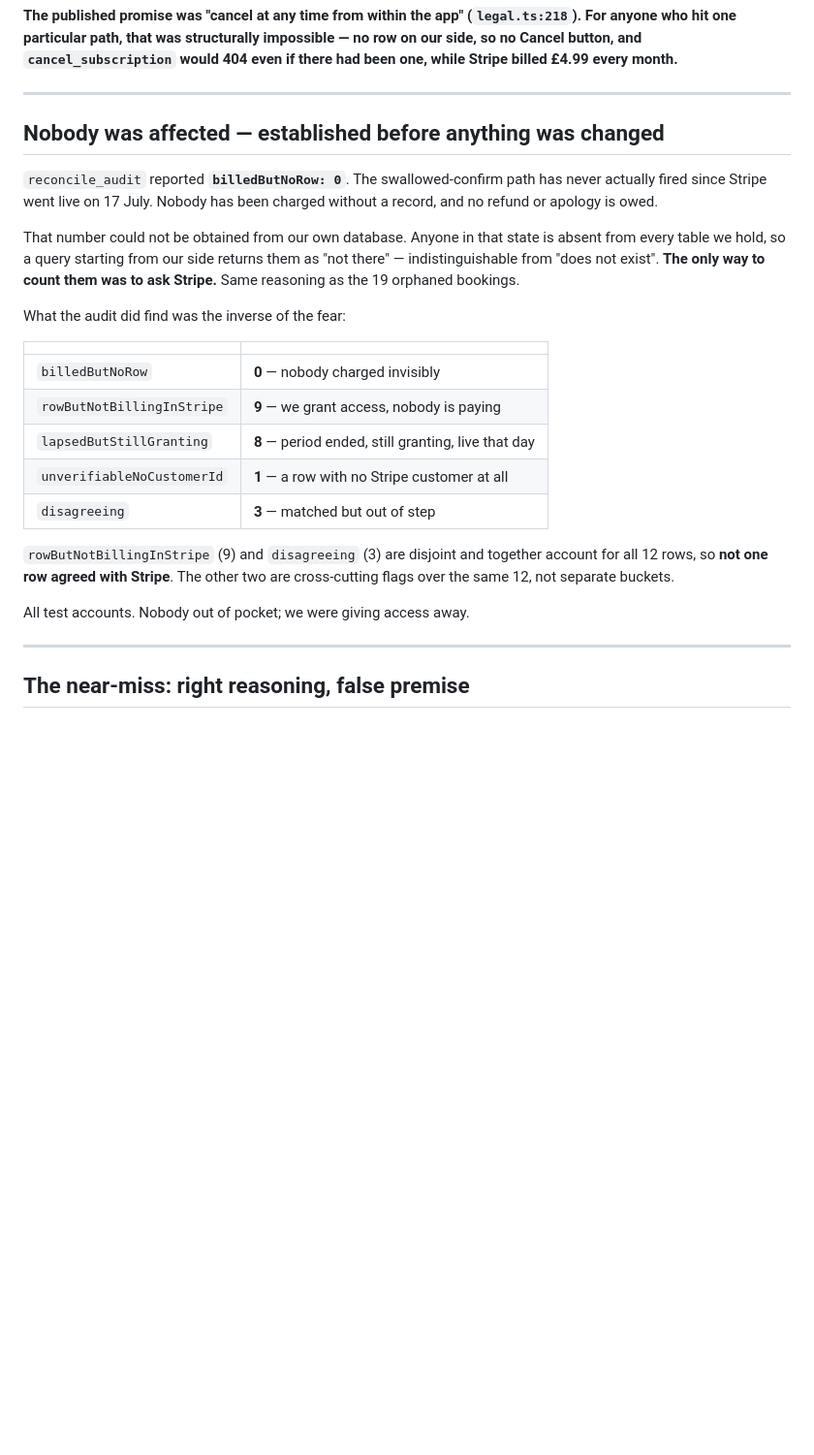
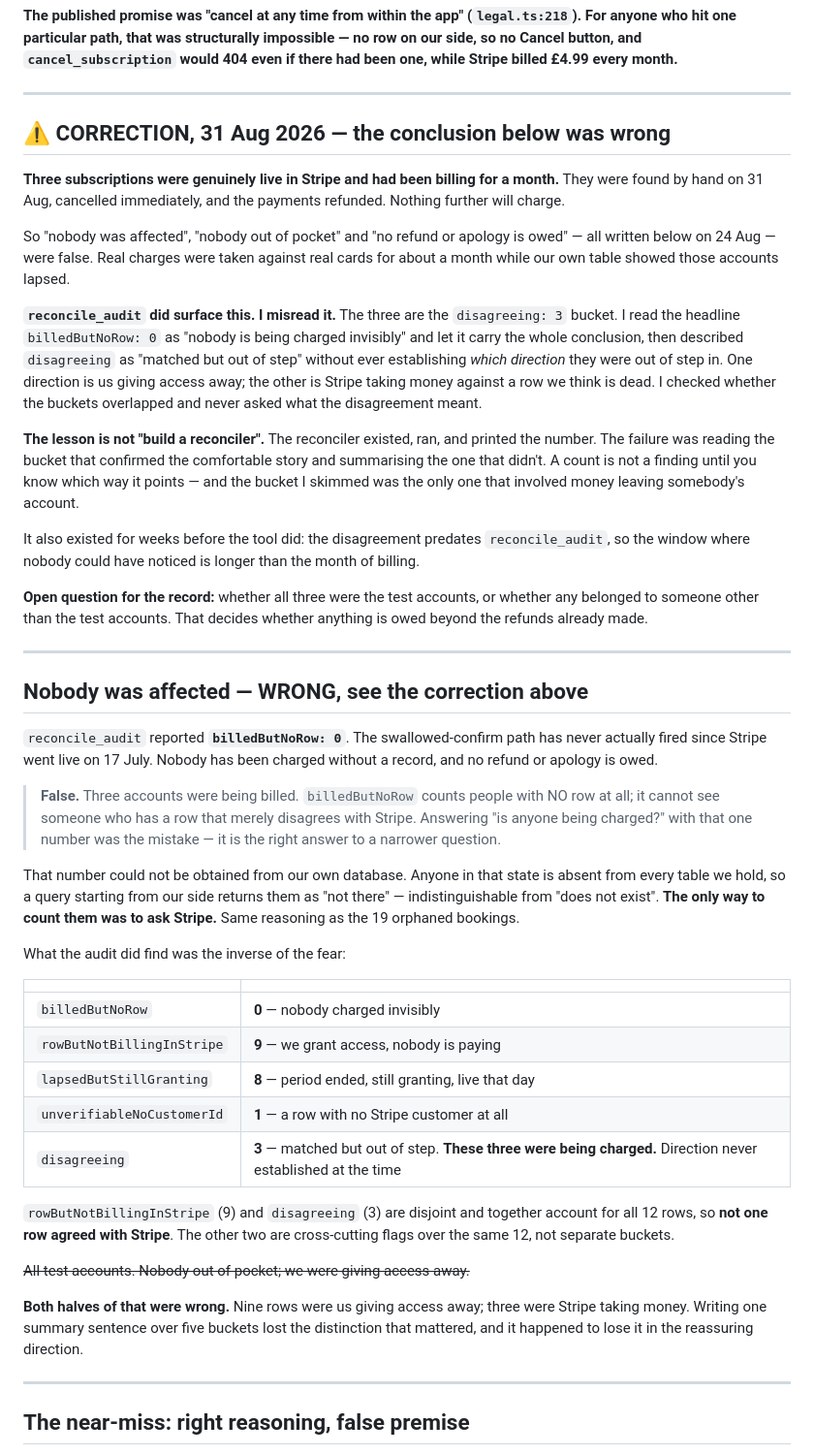
Before and after one commit to mickeebee89/Guinea-pig, a Markdown page: subscription-state-reconcile.md, the part around the change. Shown at 97% size. Rendered like a GitHub page; blank space fills up the shorter version.

Commit message:
Correct the record: three subscriptions were billing, and I said nobody was
On 24 Aug I wrote that nobody was affected by the subscription-state bug, that
nobody was out of pocket, and that no refund or apology was owed. All three were
false. Three subscriptions were genuinely live in Stripe and had been billing for
about a month while our own table showed those accounts lapsed. Found by hand on
31 Aug, cancelled, and the payments refunded.

reconcile_audit surfaced this on 24 Aug and I misread it. The three are the
disagreeing: 3 bucket. I took billedButNoRow: 0 as "nobody is being charged
invisibly" and let it carry the whole conclusion, then described disagreeing as
"matched but out of step" without establishing which direction. One direction is
us giving access away; the other is Stripe taking money against a row we think is
dead. I asked whether the buckets overlapped and never asked what the
disagreement meant.

The lesson is not "build a reconciler" — the reconciler existed, ran, and printed
the number. The failure was reading the bucket that confirmed the comfortable
story and summarising the one that did not. A count is not a finding until you
know which way it points, and the bucket I skimmed was the only one where money
left somebody's account.

The disagreement also predates the tool by weeks, so the window in which nobody
could have noticed is longer than the month of billing.

Left open in the record: whether all three were the test accounts or whether any
belonged to someone else, since that decides whether anything is owed beyond the
refunds already made.

Co-Authored-By: Claude Opus 5 <noreply@anthropic.com>

```diff
--- a/subscription-state-reconcile.md
+++ b/subscription-state-reconcile.md
@@ -10,11 +10,50 @@ would 404 even if there had been one, while Stripe billed £4.99 every month.**
 
 ---
 
-## Nobody was affected — established before anything was changed
+## ⚠️ CORRECTION, 31 Aug 2026 — the conclusion below was wrong
+
+**Three subscriptions were genuinely live in Stripe and had been billing for a
+month.** They were found by hand on 31 Aug, cancelled immediately, and the
+payments refunded. Nothing further will charge.
+
+So "nobody was affected", "nobody out of pocket" and "no refund or apology is
+owed" — all written below on 24 Aug — were false. Real charges were taken against
+real cards for about a month while our own table showed those accounts lapsed.
+
+**`reconcile_audit` did surface this. I misread it.** The three are the
+`disagreeing: 3` bucket. I read the headline `billedButNoRow: 0` as "nobody is
+being charged invisibly" and let it carry the whole conclusion, then described
+`disagreeing` as "matched but out of step" without ever establishing *which
+direction* they were out of step in. One direction is us giving access away; the
+other is Stripe taking money against a row we think is dead. I checked whether
+the buckets overlapped and never asked what the disagreement meant.
+
+**The lesson is not "build a reconciler".** The reconciler existed, ran, and
+printed the number. The failure was reading the bucket that confirmed the
+comfortable story and summarising the one that didn't. A count is not a finding
+until you know which way it points — and the bucket I skimmed was the only one
+that involved money leaving somebody's account.
+
+It also existed for weeks before the tool did: the disagreement predates
+`reconcile_audit`, so the window where nobody could have noticed is longer than
+the month of billing.
+
+**Open question for the record:** whether all three were the test accounts, or
+whether any belonged to someone other than the test accounts. That decides
+whether anything is owed beyond the refunds already made.
+
+---
+
+## Nobody was affected — WRONG, see the correction above
 
 `reconcile_audit` reported **`billedButNoRow: 0`**. The swallowed-confirm path has
 never actually fired since Stripe went live on 17 July. Nobody has been charged
 without a record, and no refund or apology is owed.
+
+> **False.** Three accounts were being billed. `billedButNoRow` counts people
+> with NO row at all; it cannot see someone who has a row that merely disagrees
+> with Stripe. Answering "is anyone being charged?" with that one number was the
+> mistake — it is the right answer to a narrower question.
 
 That number could not be obtained from our own database. Anyone in that state is
 absent from every table we hold, so a query starting from our side returns them
@@ -29,13 +68,18 @@ What the audit did find was the inverse of the fear:
 | `rowButNotBillingInStripe` | **9** — we grant access, nobody is paying |
 | `lapsedButStillGranting` | **8** — period ended, still granting, live that day |
 | `unverifiableNoCustomerId` | **1** — a row with no Stripe customer at all |
-| `disagreeing` | **3** — matched but out of step |
+| `disagreeing` | **3** — matched but out of step. **These three were being charged.** Direction never established at the time |
 
 `rowButNotBillingInStripe` (9) and `disagreeing` (3) are disjoint and together
 account for all 12 rows, so **not one row agreed with Stripe**. The other two are
 cross-cutting flags over the same 12, not separate buckets.
 
-All test accounts. Nobody out of pocket; we were giving access away.
+~~All test accounts. Nobody out of pocket; we were giving access away.~~
+
+**Both halves of that were wrong.** Nine rows were us giving access away; three
+were Stripe taking money. Writing one summary sentence over five buckets lost the
+distinction that mattered, and it happened to lose it in the reassuring
+direction.
 
 ---
 
```
Also changed, not shown: audit-records-vs-reality.md (+8 -3 lines).
